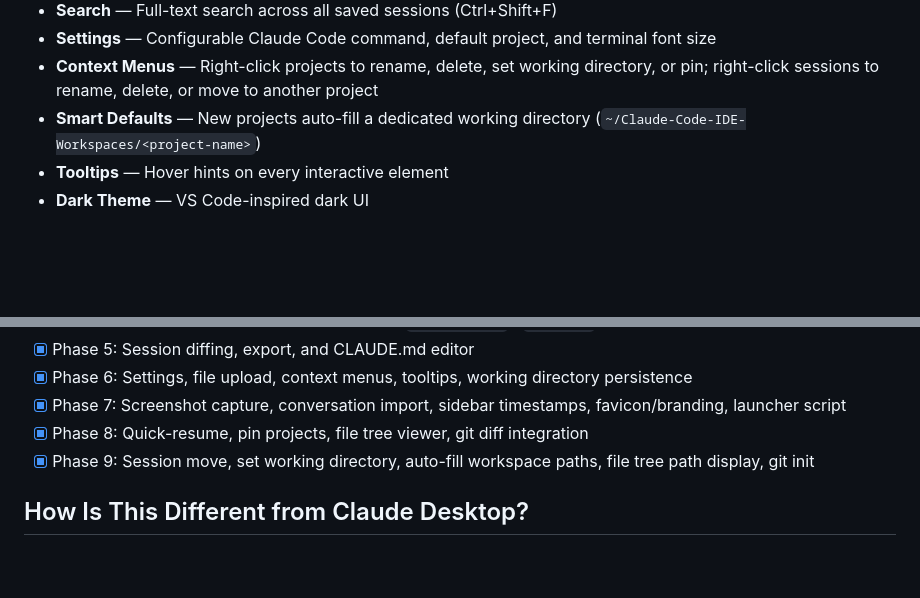
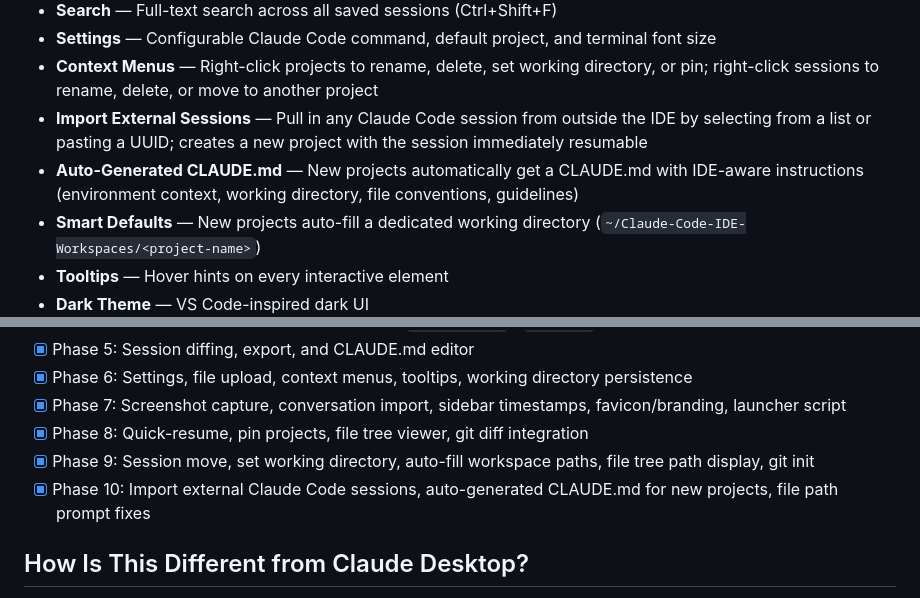
Before and after one commit to Powellga/Claude-Code-IDE, a Markdown page: README.md, 2 parts joined by grey strips. Drawn GitHub-style; blank space fills up the shorter version.

Commit message:
Update README with Phase 10 features
Added Import External Sessions and Auto-Generated CLAUDE.md to the
feature list, and Phase 10 to the roadmap.

Co-Authored-By: Claude Opus 4.6 (1M context) <noreply@anthropic.com>

```diff
--- a/README.md
+++ b/README.md
@@ -25,6 +25,8 @@ This is not a thin wrapper or a chat UI that calls an API. It manages real PTY p
 - **Search** — Full-text search across all saved sessions (Ctrl+Shift+F)
 - **Settings** — Configurable Claude Code command, default project, and terminal font size
 - **Context Menus** — Right-click projects to rename, delete, set working directory, or pin; right-click sessions to rename, delete, or move to another project
+- **Import External Sessions** — Pull in any Claude Code session from outside the IDE by selecting from a list or pasting a UUID; creates a new project with the session immediately resumable
+- **Auto-Generated CLAUDE.md** — New projects automatically get a CLAUDE.md with IDE-aware instructions (environment context, working directory, file conventions, guidelines)
 - **Smart Defaults** — New projects auto-fill a dedicated working directory (`~/Claude-Code-IDE-Workspaces/<project-name>`)
 - **Tooltips** — Hover hints on every interactive element
 - **Dark Theme** — VS Code-inspired dark UI
@@ -201,6 +203,7 @@ claude-code-ide/
 - [x] Phase 7: Screenshot capture, conversation import, sidebar timestamps, favicon/branding, launcher script
 - [x] Phase 8: Quick-resume, pin projects, file tree viewer, git diff integration
 - [x] Phase 9: Session move, set working directory, auto-fill workspace paths, file tree path display, git init
+- [x] Phase 10: Import external Claude Code sessions, auto-generated CLAUDE.md for new projects, file path prompt fixes
 
 ## How Is This Different from Claude Desktop?
 
```
